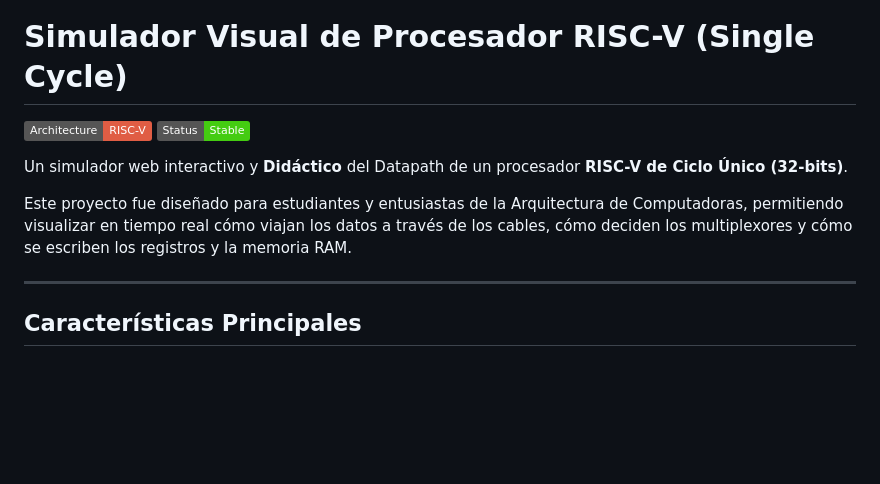
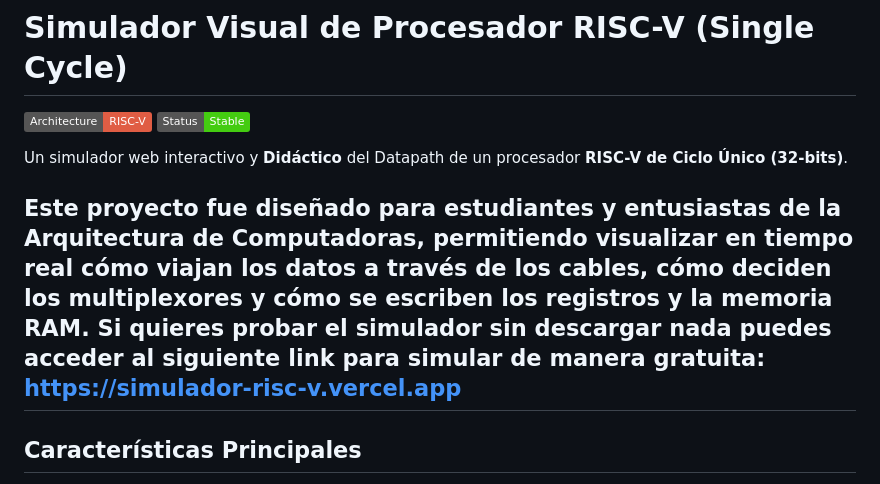
Before and after one commit to Joe-A2009/Simulador-RISC-V, a Markdown page: README.md, the part around one of its changes. Drawn GitHub-style; badges without logos; blank space fills up the shorter version.

```diff
--- a/README.md
+++ b/README.md
@@ -5,7 +5,8 @@
 Un simulador web interactivo y **Didáctico** del Datapath de un procesador **RISC-V de Ciclo Único (32-bits)**.
 
 Este proyecto fue diseñado para estudiantes y entusiastas de la Arquitectura de Computadoras, permitiendo visualizar en tiempo real cómo viajan los datos a través de los cables, cómo deciden los multiplexores y cómo se escriben los registros y la memoria RAM.
-
+Si quieres probar el simulador sin descargar nada puedes acceder al siguiente link para simular de manera gratuita:
+https://simulador-risc-v.vercel.app
 ---
 
 ## Características Principales
```
Also changed, not shown: other parts of README.md (+1 -0 lines).
